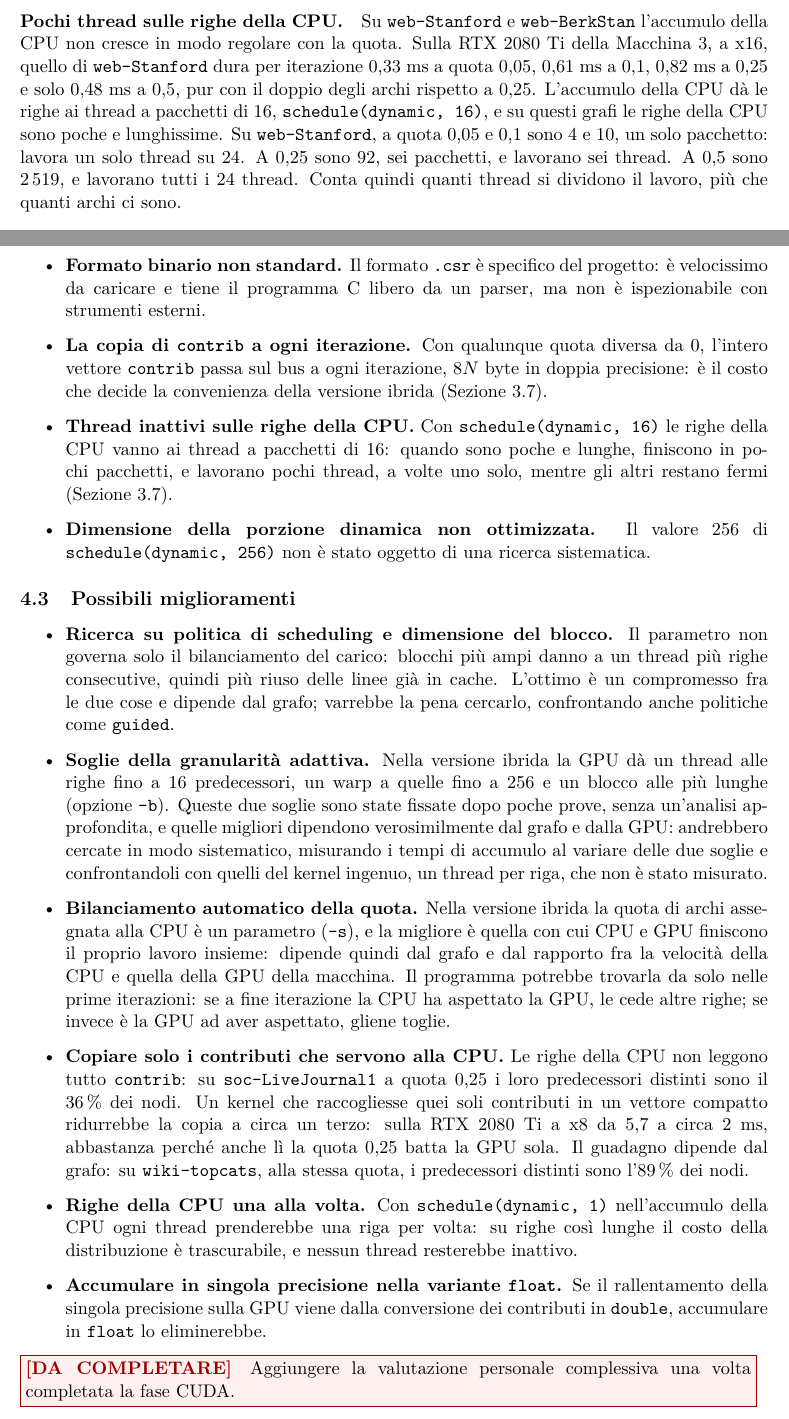
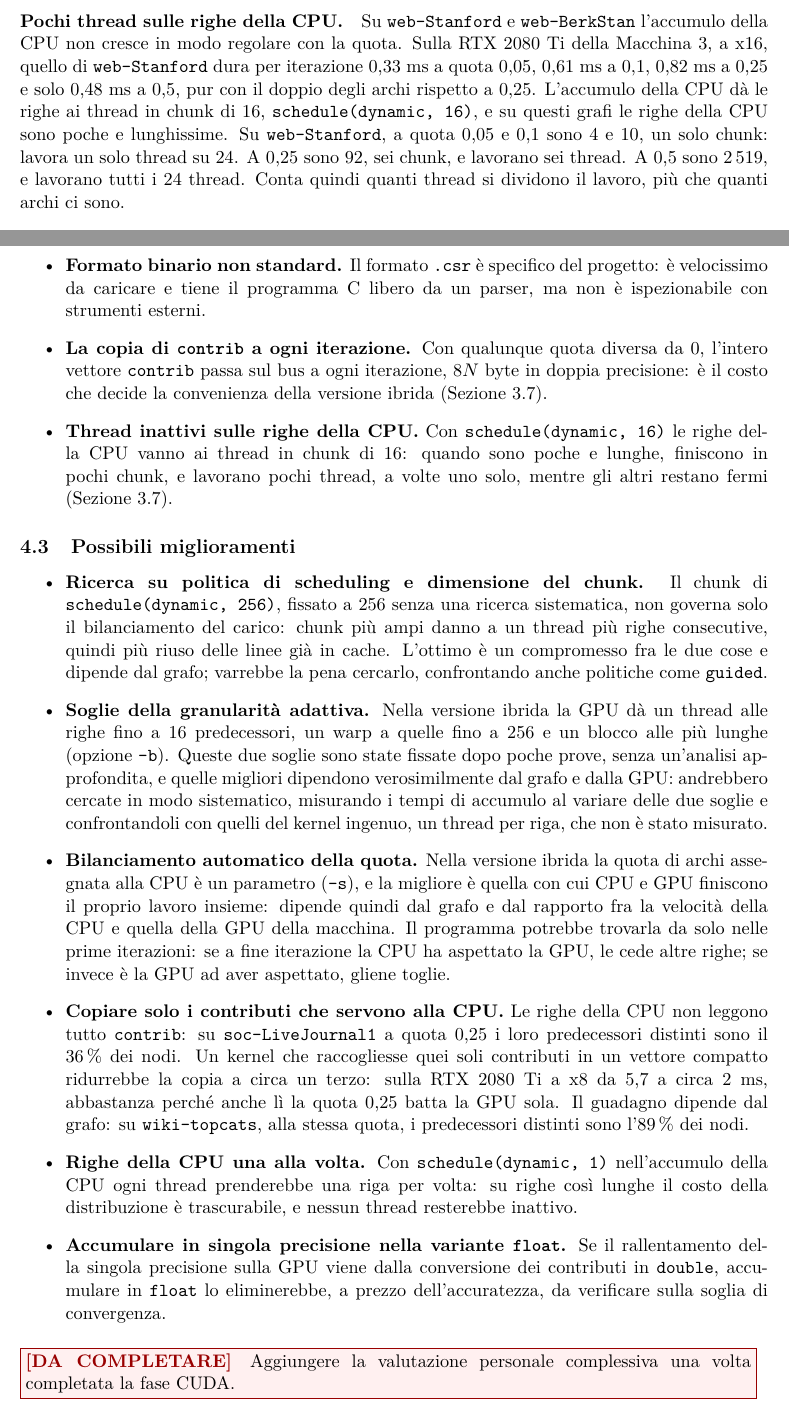
Before and after one commit to EmanueleCecchia/pagerank-openmp-cuda, a LaTeX document (relazione/relazione.tex): two parts of pages 28 and 29 of 30, joined at a grey line, cut so that both start at the same text. Compiled offline with pdfLaTeX.

Commit message:
Chiama chunk il gruppo di righe che OpenMP da' a un thread
Lo stesso concetto aveva tre nomi: blocco nella metodologia OpenMP e
nella tabella di localita', pacchetto nei paragrafi sulla versione
ibrida, porzione dinamica fra i punti deboli. Diventa chunk, il termine
della specifica OpenMP e delle slide del corso, che non si confonde con
il blocco di thread CUDA.

Fra i punti deboli cade quello sulla dimensione della porzione dinamica,
che ripeteva il miglioramento sulla ricerca della dimensione del chunk;
il miglioramento ne riprende il dato, 256 fissato senza una ricerca
sistematica. L'accumulo in float fra i miglioramenti dice ora che
costerebbe accuratezza, da verificare sulla soglia di convergenza.

```diff
--- a/relazione/relazione.tex
+++ b/relazione/relazione.tex
@@ -1930,11 +1930,11 @@ Su \texttt{web-Stanford} e \texttt{web-BerkStan} l'accumulo della CPU
 non cresce in modo regolare con la quota. Sulla RTX 2080 Ti della Macchina 3,
 a x16, quello di \texttt{web-Stanford} dura per iterazione 0,33~ms a quota
 0,05, 0,61~ms a 0,1, 0,82~ms a 0,25 e solo 0,48~ms a 0,5, pur con il doppio
-degli archi rispetto a 0,25. L'accumulo della CPU dà le righe ai thread a
-pacchetti di 16,
+degli archi rispetto a 0,25. L'accumulo della CPU dà le righe ai thread in
+chunk di 16,
 \texttt{schedule(dynamic,~16)}, e su questi grafi le righe della CPU sono poche
 e lunghissime. Su \texttt{web-Stanford}, a quota 0,05 e 0,1 sono 4 e 10, un
-solo pacchetto: lavora un solo thread su 24. A 0,25 sono 92, sei pacchetti, e
+solo chunk: lavora un solo thread su 24. A 0,25 sono 92, sei chunk, e
 lavorano sei thread. A 0,5 sono 2\,519, e lavorano tutti i 24 thread. Conta
 quindi quanti thread si dividono il lavoro, più che quanti archi ci sono.
 
@@ -1987,13 +1987,10 @@ quindi quanti thread si dividono il lavoro, più che quanti archi ci sono.
     decide la convenienza della versione ibrida
     (Sezione~\ref{sec:ibrida-risultati}).
   \item \textbf{Thread inattivi sulle righe della CPU.} Con
-    \texttt{schedule(dynamic,~16)} le righe della CPU vanno ai thread a
-    pacchetti di 16: quando sono poche e lunghe, finiscono in pochi pacchetti,
+    \texttt{schedule(dynamic,~16)} le righe della CPU vanno ai thread in
+    chunk di 16: quando sono poche e lunghe, finiscono in pochi chunk,
     e lavorano pochi thread, a volte uno solo, mentre gli altri restano fermi
     (Sezione~\ref{sec:ibrida-risultati}).
-  \item \textbf{Dimensione della porzione dinamica non ottimizzata.} Il
-    valore 256 di \texttt{schedule(dynamic, 256)} non è stato oggetto di
-    una ricerca sistematica.
 \end{itemize}
 
 \subsection{Possibili miglioramenti}
@@ -2009,9 +2006,10 @@ quindi quanti thread si dividono il lavoro, più che quanti archi ci sono.
     controlla comunque la memoria libera prima di allocare, e si ferma con un
     messaggio invece di fallire più avanti.
   \fi
-  \item \textbf{Ricerca su politica di scheduling e dimensione del blocco.}
-    Il parametro non governa solo il bilanciamento del carico: blocchi più
-    ampi danno a un thread più righe consecutive, quindi più riuso delle
+  \item \textbf{Ricerca su politica di scheduling e dimensione del chunk.}
+    Il chunk di \texttt{schedule(dynamic, 256)}, fissato a 256 senza una
+    ricerca sistematica, non governa solo il bilanciamento del carico:
+    chunk più ampi danno a un thread più righe consecutive, quindi più riuso delle
     linee già in cache. L'ottimo è un compromesso fra le due cose e dipende
     dal grafo; varrebbe la pena cercarlo, confrontando anche politiche come
     \texttt{guided}.
@@ -2046,7 +2044,8 @@ quindi quanti thread si dividono il lavoro, più che quanti archi ci sono.
   \item \textbf{Accumulare in singola precisione nella variante
     \texttt{float}.} Se il rallentamento della singola precisione sulla GPU
     viene dalla conversione dei contributi in \texttt{double}, accumulare in
-    \texttt{float} lo eliminerebbe.
+    \texttt{float} lo eliminerebbe, a prezzo dell'accuratezza, da verificare
+    sulla soglia di convergenza.
 \end{itemize}
 
 \daFare{Aggiungere la valutazione personale complessiva una volta
```
Also changed, not shown: relazione/relazione.tex (6 more changed lines).
